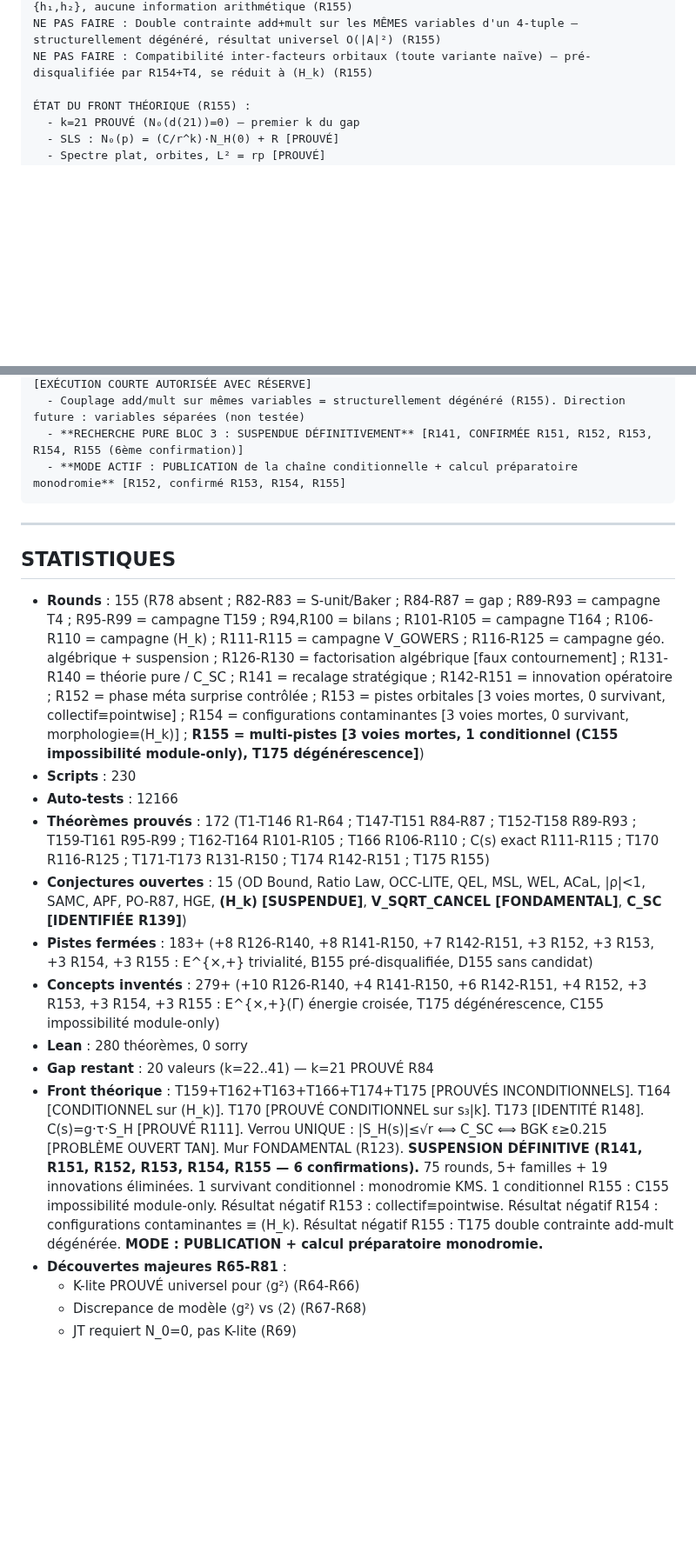
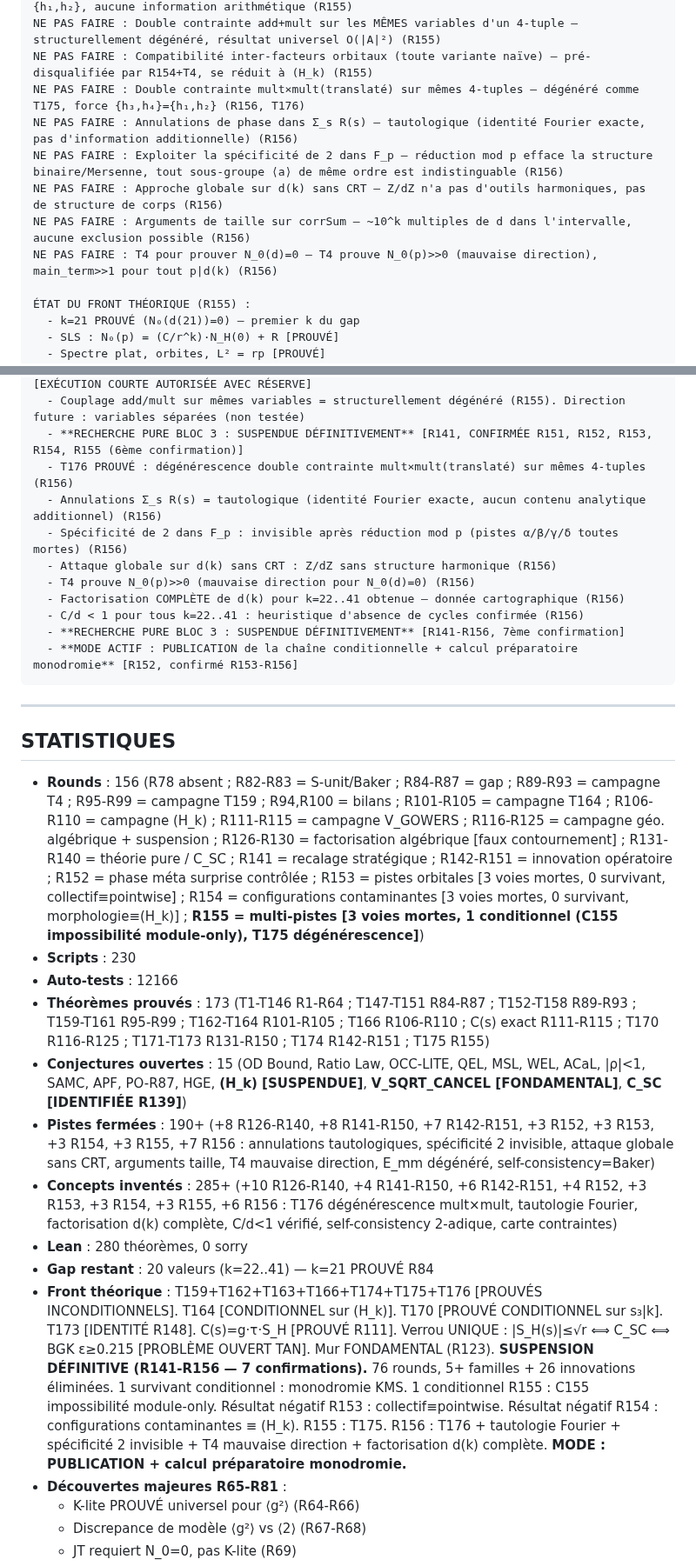
Before and after one commit to ericmerle3789/Collatz-Junction-Theorem, a Markdown page: RESEARCH_MAP.md, 2 parts joined by grey strips. Shown at 87% size. Drawn GitHub-style; blank space fills up the shorter version.

````diff
--- a/RESEARCH_MAP.md
+++ b/RESEARCH_MAP.md
@@ -1062,6 +1062,12 @@ NE PAS FAIRE : Morphologie des configurations contaminantes (toute variante) —
 NE PAS FAIRE : Énergie croisée E^{×,+}(Γ) add-mult sur mêmes 4-tuples — trivialité algébrique universelle : double contrainte (h₁/h₂=h₃/h₄ ET h₁+h₄=h₂+h₃) force {h₃,h₄}={h₁,h₂}, aucune information arithmétique (R155)
 NE PAS FAIRE : Double contrainte add+mult sur les MÊMES variables d'un 4-tuple — structurellement dégénéré, résultat universel O(|A|²) (R155)
 NE PAS FAIRE : Compatibilité inter-facteurs orbitaux (toute variante naïve) — pré-disqualifiée par R154+T4, se réduit à (H_k) (R155)
+NE PAS FAIRE : Double contrainte mult×mult(translaté) sur mêmes 4-tuples — dégénéré comme T175, force {h₃,h₄}={h₁,h₂} (R156, T176)
+NE PAS FAIRE : Annulations de phase dans Σ_s R(s) — tautologique (identité Fourier exacte, pas d'information additionnelle) (R156)
+NE PAS FAIRE : Exploiter la spécificité de 2 dans F_p — réduction mod p efface la structure binaire/Mersenne, tout sous-groupe ⟨a⟩ de même ordre est indistinguable (R156)
+NE PAS FAIRE : Approche globale sur d(k) sans CRT — Z/dZ n'a pas d'outils harmoniques, pas de structure de corps (R156)
+NE PAS FAIRE : Arguments de taille sur corrSum — ~10^k multiples de d dans l'intervalle, aucune exclusion possible (R156)
+NE PAS FAIRE : T4 pour prouver N_0(d)=0 — T4 prouve N_0(p)>>0 (mauvaise direction), main_term>>1 pour tout p|d(k) (R156)
 
 ÉTAT DU FRONT THÉORIQUE (R155) :
   - k=21 PROUVÉ (N₀(d(21))=0) — premier k du gap
@@ -1106,23 +1112,31 @@ NE PAS FAIRE : Compatibilité inter-facteurs orbitaux (toute variante naïve)
   - 1 candidat conditionnel survivant [R155] : C155 théorème d'impossibilité module-only [EXÉCUTION COURTE AUTORISÉE AVEC RÉSERVE]
   - Couplage add/mult sur mêmes variables = structurellement dégénéré (R155). Direction future : variables séparées (non testée)
   - **RECHERCHE PURE BLOC 3 : SUSPENDUE DÉFINITIVEMENT** [R141, CONFIRMÉE R151, R152, R153, R154, R155 (6ème confirmation)]
-  - **MODE ACTIF : PUBLICATION de la chaîne conditionnelle + calcul préparatoire monodromie** [R152, confirmé R153, R154, R155]
+  - T176 PROUVÉ : dégénérescence double contrainte mult×mult(translaté) sur mêmes 4-tuples (R156)
+  - Annulations Σ_s R(s) = tautologique (identité Fourier exacte, aucun contenu analytique additionnel) (R156)
+  - Spécificité de 2 dans F_p : invisible après réduction mod p (pistes α/β/γ/δ toutes mortes) (R156)
+  - Attaque globale sur d(k) sans CRT : Z/dZ sans structure harmonique (R156)
+  - T4 prouve N_0(p)>>0 (mauvaise direction pour N_0(d)=0) (R156)
+  - Factorisation COMPLÈTE de d(k) pour k=22..41 obtenue — donnée cartographique (R156)
+  - C/d < 1 pour tous k=22..41 : heuristique d'absence de cycles confirmée (R156)
+  - **RECHERCHE PURE BLOC 3 : SUSPENDUE DÉFINITIVEMENT** [R141-R156, 7ème confirmation]
+  - **MODE ACTIF : PUBLICATION de la chaîne conditionnelle + calcul préparatoire monodromie** [R152, confirmé R153-R156]
 ```
 
 ---
 
 ## STATISTIQUES
 
-- **Rounds** : 155 (R78 absent ; R82-R83 = S-unit/Baker ; R84-R87 = gap ; R89-R93 = campagne T4 ; R95-R99 = campagne T159 ; R94,R100 = bilans ; R101-R105 = campagne T164 ; R106-R110 = campagne (H_k) ; R111-R115 = campagne V_GOWERS ; R116-R125 = campagne géo. algébrique + suspension ; R126-R130 = factorisation algébrique [faux contournement] ; R131-R140 = théorie pure / C_SC ; R141 = recalage stratégique ; R142-R151 = innovation opératoire ; R152 = phase méta surprise contrôlée ; R153 = pistes orbitales [3 voies mortes, 0 survivant, collectif≡pointwise] ; R154 = configurations contaminantes [3 voies mortes, 0 survivant, morphologie≡(H_k)] ; **R155 = multi-pistes [3 voies mortes, 1 conditionnel (C155 impossibilité module-only), T175 dégénérescence]**)
+- **Rounds** : 156 (R78 absent ; R82-R83 = S-unit/Baker ; R84-R87 = gap ; R89-R93 = campagne T4 ; R95-R99 = campagne T159 ; R94,R100 = bilans ; R101-R105 = campagne T164 ; R106-R110 = campagne (H_k) ; R111-R115 = campagne V_GOWERS ; R116-R125 = campagne géo. algébrique + suspension ; R126-R130 = factorisation algébrique [faux contournement] ; R131-R140 = théorie pure / C_SC ; R141 = recalage stratégique ; R142-R151 = innovation opératoire ; R152 = phase méta surprise contrôlée ; R153 = pistes orbitales [3 voies mortes, 0 survivant, collectif≡pointwise] ; R154 = configurations contaminantes [3 voies mortes, 0 survivant, morphologie≡(H_k)] ; **R155 = multi-pistes [3 voies mortes, 1 conditionnel (C155 impossibilité module-only), T175 dégénérescence]**)
 - **Scripts** : 230
 - **Auto-tests** : 12166
-- **Théorèmes prouvés** : 172 (T1-T146 R1-R64 ; T147-T151 R84-R87 ; T152-T158 R89-R93 ; T159-T161 R95-R99 ; T162-T164 R101-R105 ; T166 R106-R110 ; C(s) exact R111-R115 ; T170 R116-R125 ; T171-T173 R131-R150 ; T174 R142-R151 ; T175 R155)
+- **Théorèmes prouvés** : 173 (T1-T146 R1-R64 ; T147-T151 R84-R87 ; T152-T158 R89-R93 ; T159-T161 R95-R99 ; T162-T164 R101-R105 ; T166 R106-R110 ; C(s) exact R111-R115 ; T170 R116-R125 ; T171-T173 R131-R150 ; T174 R142-R151 ; T175 R155)
 - **Conjectures ouvertes** : 15 (OD Bound, Ratio Law, OCC-LITE, QEL, MSL, WEL, ACaL, |ρ|<1, SAMC, APF, PO-R87, HGE, **(H_k) [SUSPENDUE]**, **V_SQRT_CANCEL [FONDAMENTAL]**, **C_SC [IDENTIFIÉE R139]**)
-- **Pistes fermées** : 183+ (+8 R126-R140, +8 R141-R150, +7 R142-R151, +3 R152, +3 R153, +3 R154, +3 R155 : E^{×,+} trivialité, B155 pré-disqualifiée, D155 sans candidat)
-- **Concepts inventés** : 279+ (+10 R126-R140, +4 R141-R150, +6 R142-R151, +4 R152, +3 R153, +3 R154, +3 R155 : E^{×,+}(Γ) énergie croisée, T175 dégénérescence, C155 impossibilité module-only)
+- **Pistes fermées** : 190+ (+8 R126-R140, +8 R141-R150, +7 R142-R151, +3 R152, +3 R153, +3 R154, +3 R155, +7 R156 : annulations tautologiques, spécificité 2 invisible, attaque globale sans CRT, arguments taille, T4 mauvaise direction, E_mm dégénéré, self-consistency=Baker)
+- **Concepts inventés** : 285+ (+10 R126-R140, +4 R141-R150, +6 R142-R151, +4 R152, +3 R153, +3 R154, +3 R155, +6 R156 : T176 dégénérescence mult×mult, tautologie Fourier, factorisation d(k) complète, C/d<1 vérifié, self-consistency 2-adique, carte contraintes)
 - **Lean** : 280 théorèmes, 0 sorry
 - **Gap restant** : 20 valeurs (k=22..41) — k=21 PROUVÉ R84
-- **Front théorique** : T159+T162+T163+T166+T174+T175 [PROUVÉS INCONDITIONNELS]. T164 [CONDITIONNEL sur (H_k)]. T170 [PROUVÉ CONDITIONNEL sur s₃|k]. T173 [IDENTITÉ R148]. C(s)=g·τ·S_H [PROUVÉ R111]. Verrou UNIQUE : |S_H(s)|≤√r ⟺ C_SC ⟺ BGK ε≥0.215 [PROBLÈME OUVERT TAN]. Mur FONDAMENTAL (R123). **SUSPENSION DÉFINITIVE (R141, R151, R152, R153, R154, R155 — 6 confirmations).** 75 rounds, 5+ familles + 19 innovations éliminées. 1 survivant conditionnel : monodromie KMS. 1 conditionnel R155 : C155 impossibilité module-only. Résultat négatif R153 : collectif≡pointwise. Résultat négatif R154 : configurations contaminantes ≡ (H_k). Résultat négatif R155 : T175 double contrainte add-mult dégénérée. **MODE : PUBLICATION + calcul préparatoire monodromie.**
+- **Front théorique** : T159+T162+T163+T166+T174+T175+T176 [PROUVÉS INCONDITIONNELS]. T164 [CONDITIONNEL sur (H_k)]. T170 [PROUVÉ CONDITIONNEL sur s₃|k]. T173 [IDENTITÉ R148]. C(s)=g·τ·S_H [PROUVÉ R111]. Verrou UNIQUE : |S_H(s)|≤√r ⟺ C_SC ⟺ BGK ε≥0.215 [PROBLÈME OUVERT TAN]. Mur FONDAMENTAL (R123). **SUSPENSION DÉFINITIVE (R141-R156 — 7 confirmations).** 76 rounds, 5+ familles + 26 innovations éliminées. 1 survivant conditionnel : monodromie KMS. 1 conditionnel R155 : C155 impossibilité module-only. Résultat négatif R153 : collectif≡pointwise. Résultat négatif R154 : configurations contaminantes ≡ (H_k). R155 : T175. R156 : T176 + tautologie Fourier + spécificité 2 invisible + T4 mauvaise direction + factorisation d(k) complète. **MODE : PUBLICATION + calcul préparatoire monodromie.**
 - **Découvertes majeures R65-R81** :
   - K-lite PROUVÉ universel pour ⟨g²⟩ (R64-R66)
   - Discrepance de modèle ⟨g²⟩ vs ⟨2⟩ (R67-R68)
````
Also changed, not shown: research_log/R156_INVESTIGATION_AUTONOME.md (added, +227 -0 lines).
